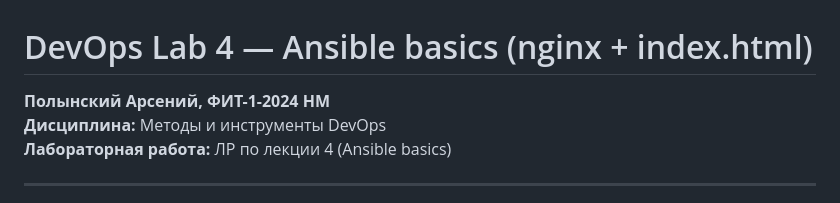
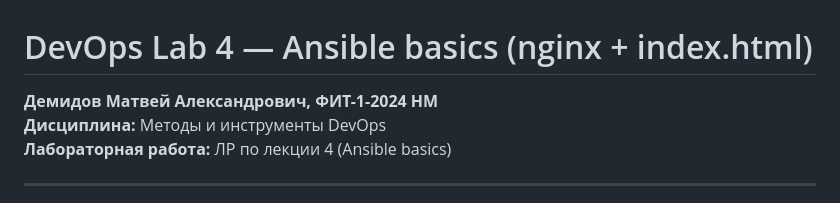
Before and after one commit to torenDM/DevOpsLab4, a Markdown page: README.md, the part around the change. GitHub-like rendering.

Commit message:
Fix author name

```diff
--- a/README.md
+++ b/README.md
@@ -1,6 +1,6 @@
 # DevOps Lab 4 — Ansible basics (nginx + index.html)
 
-**Полынский Арсений, ФИТ-1-2024 НМ**
+**Демидов Матвей Александрович, ФИТ-1-2024 НМ**
 **Дисциплина:** Методы и инструменты DevOps
 **Лабораторная работа:** ЛР по лекции 4 (Ansible basics)
 
```
